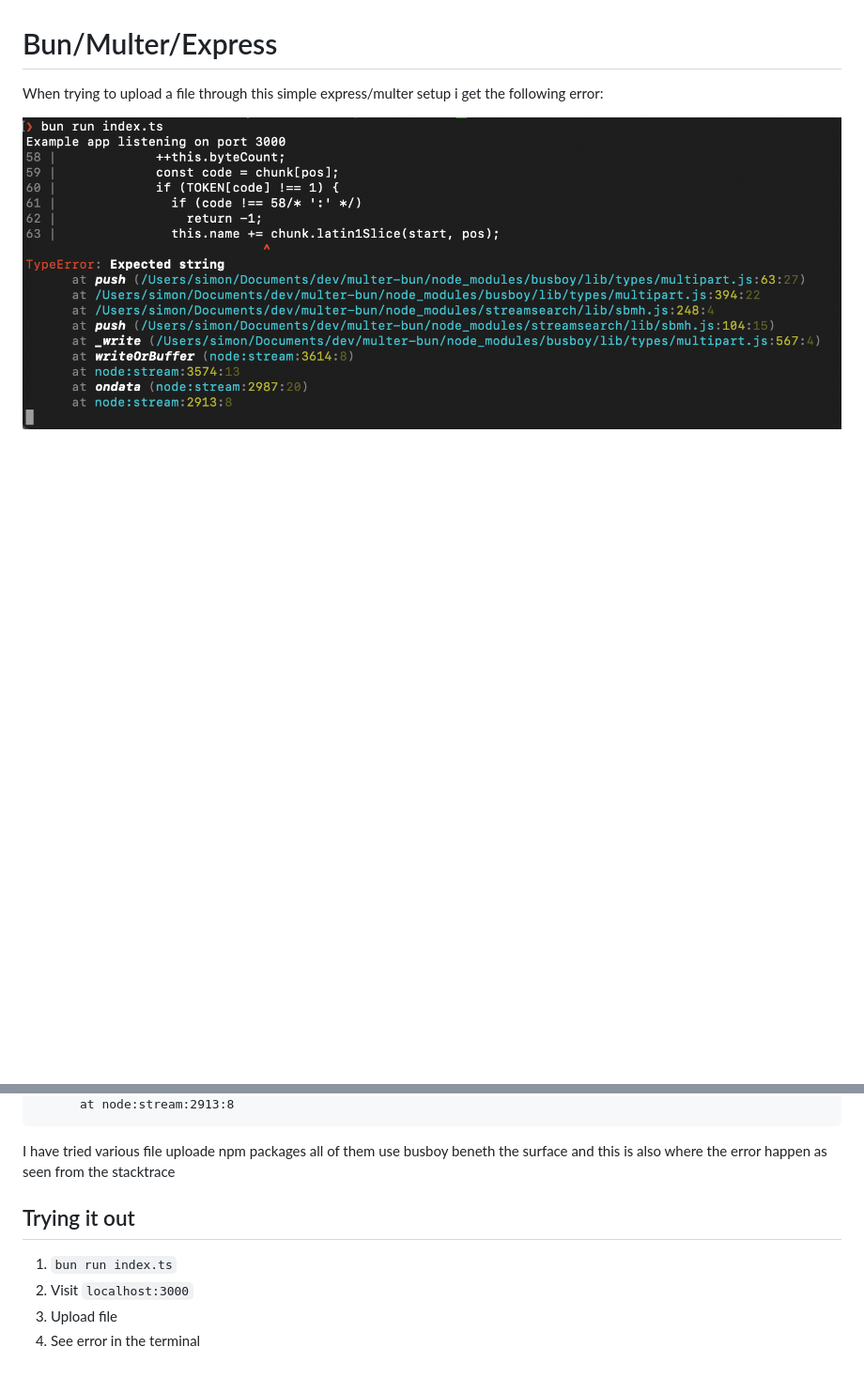
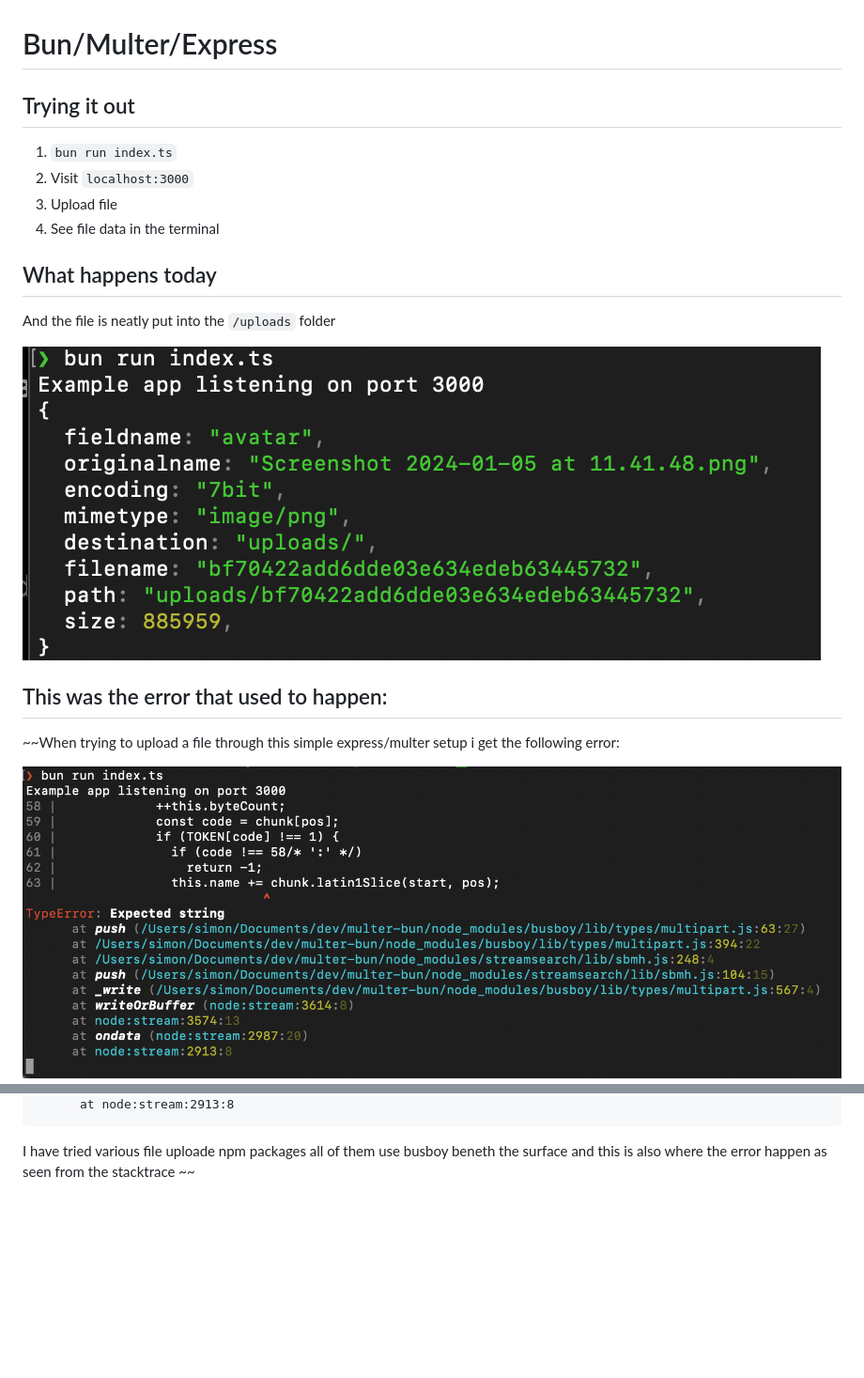
Before and after one commit to sp90/bun-multer-busboy, a Markdown page: readme.md, 2 parts joined by grey strips. Shown: that part at 94% size. GitHub-like rendering; pictures changed too: example-upload.png (added); blank space fills up the shorter version.

Commit message:
Update with new response

````diff
--- a/readme.md
+++ b/readme.md
@@ -1,6 +1,21 @@
 # Bun/Multer/Express
 
-When trying to upload a file through this simple express/multer setup i get the following error:
+## Trying it out
+
+1. `bun run index.ts`
+2. Visit `localhost:3000`
+3. Upload file
+4. See file data in the terminal
+
+## What happens today
+
+And the file is neatly put into the `/uploads` folder
+
+![Screenshot of the file meta data.](/example-upload.png)
+
+## This was the error that used to happen:
+
+~~When trying to upload a file through this simple express/multer setup i get the following error:
 
 ![Screenshot of the error response.](/error-message.png)
 
@@ -27,11 +42,4 @@ TypeError: Expected string
       at node:stream:2913:8
 ```
 
-I have tried various file uploade npm packages all of them use busboy beneth the surface and this is also where the error happen as seen from the stacktrace
-
-## Trying it out
-
-1. `bun run index.ts`
-2. Visit `localhost:3000`
-3. Upload file
-4. See error in the terminal
+I have tried various file uploade npm packages all of them use busboy beneth the surface and this is also where the error happen as seen from the stacktrace ~~
````
